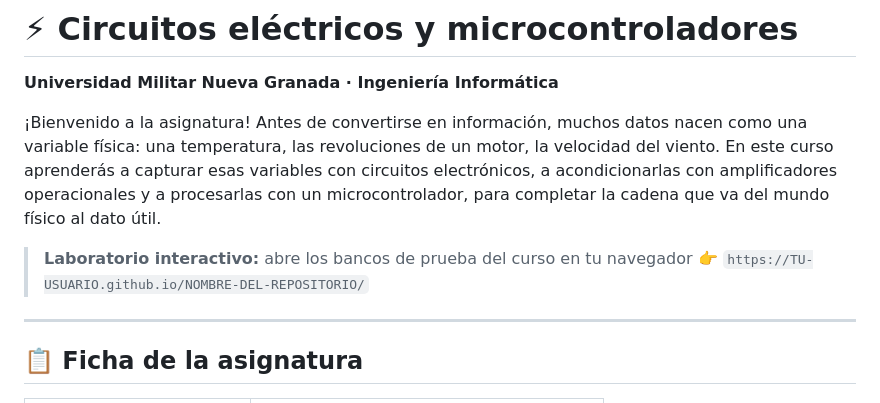
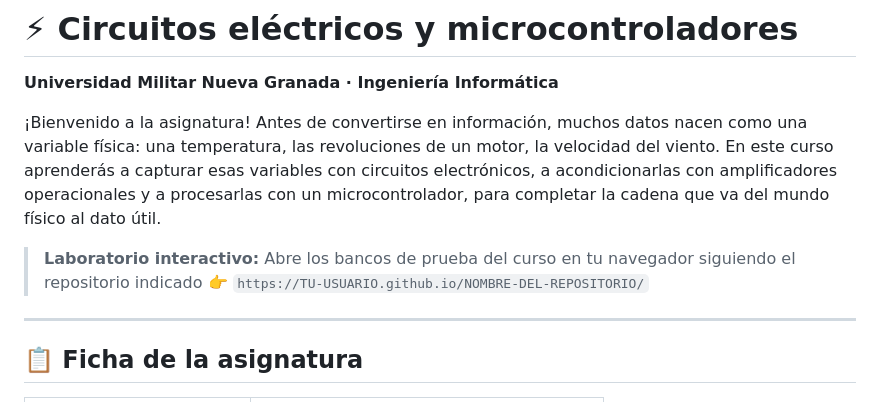
Before and after one commit to dialejobv/Circuitos_y_Microcontroladores__Militar, a Markdown page: README.md, the part around one of its changes. Drawn GitHub-style.

Commit message:
Revise interactive lab instructions and formatting
Updated the interactive lab section and formatted the instructor's name.

```diff
--- a/README.md
+++ b/README.md
@@ -4,7 +4,7 @@
 
 ¡Bienvenido a la asignatura! Antes de convertirse en información, muchos datos nacen como una variable física: una temperatura, las revoluciones de un motor, la velocidad del viento. En este curso aprenderás a capturar esas variables con circuitos electrónicos, a acondicionarlas con amplificadores operacionales y a procesarlas con un microcontrolador, para completar la cadena que va del mundo físico al dato útil.
 
-> **Laboratorio interactivo:** abre los bancos de prueba del curso en tu navegador
+> **Laboratorio interactivo:** Abre los bancos de prueba del curso en tu navegador siguiendo el repositorio indicado
 > 👉 `https://TU-USUARIO.github.io/NOMBRE-DEL-REPOSITORIO/`
 
 ---
```
Also changed, not shown: other parts of README.md (+1 -2 lines).
